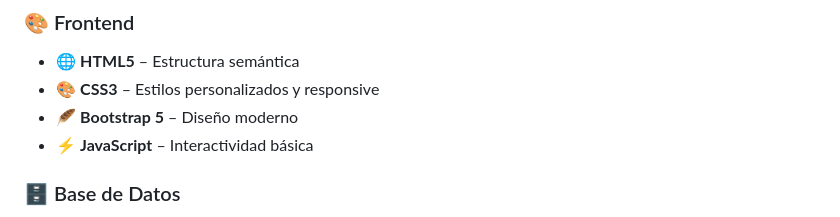
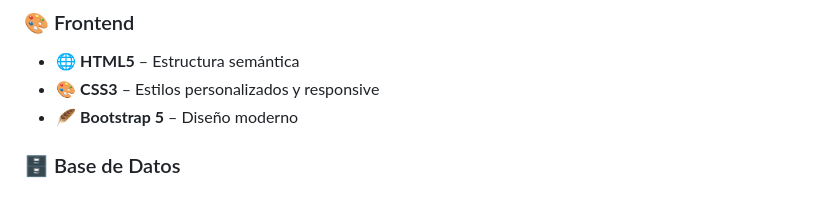
Before and after one commit to gortizldev-collab/TaskNova, a Markdown page: README.md, the part around the change. Rendered like a GitHub page.

Commit message:
Remove JavaScript from frontend technologies
Removed JavaScript from the frontend technologies list.

```diff
--- a/README.md
+++ b/README.md
@@ -36,7 +36,6 @@
 - 🌐 **HTML5** – Estructura semántica
 - 🎨 **CSS3** – Estilos personalizados y responsive
 - 🪶 **Bootstrap 5** – Diseño moderno
-- ⚡ **JavaScript** – Interactividad básica
 
 ### 🗄️ Base de Datos
 - 💾 **SQLite** – Entorno local
```
